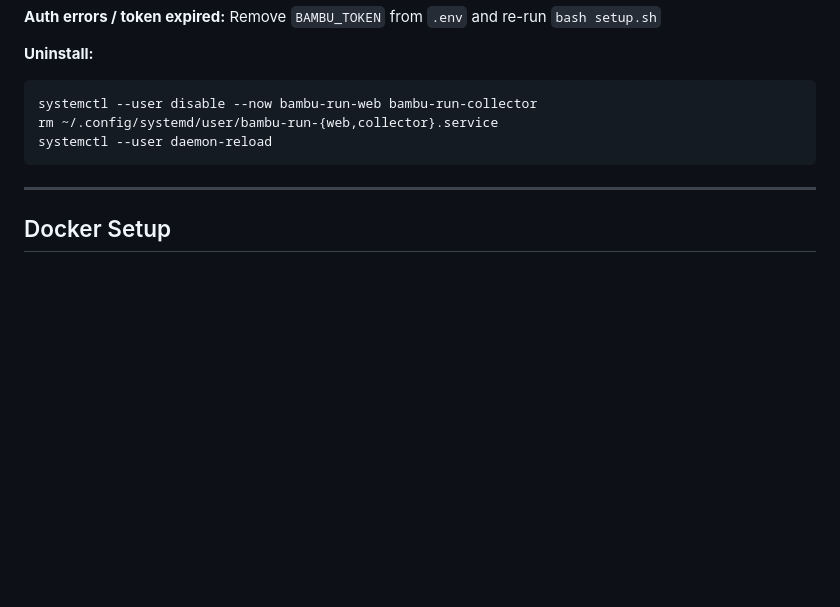
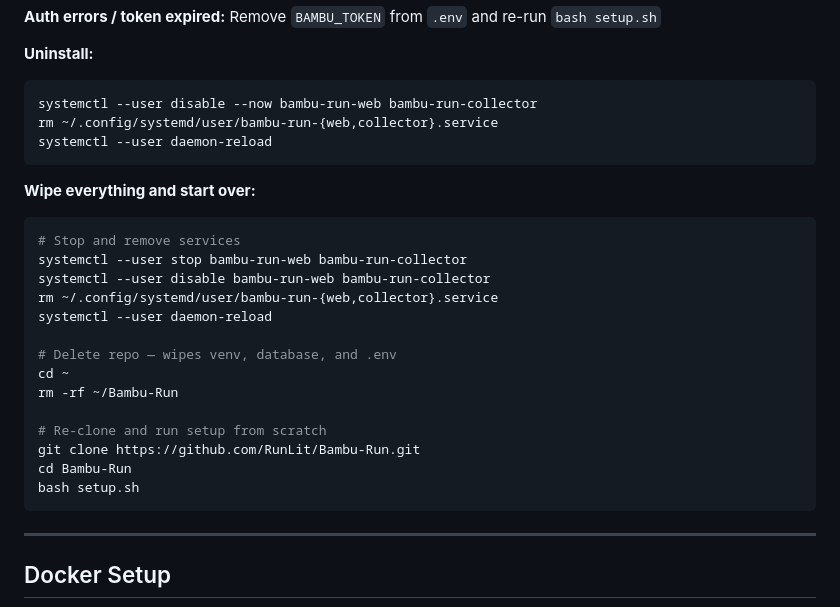
Before and after one commit to RunLit/Bambu-Run, a Markdown page: README.md, the part around the change. Rendered like a GitHub page; blank space fills up the shorter version.

Commit message:
added wipe off instructions

````diff
--- a/README.md
+++ b/README.md
@@ -126,6 +126,24 @@ Both auto-start on boot via `loginctl enable-linger`. Open `http://<pi-ip>:8000`
 systemctl --user disable --now bambu-run-web bambu-run-collector
 rm ~/.config/systemd/user/bambu-run-{web,collector}.service
 systemctl --user daemon-reload
+```
+
+**Wipe everything and start over:**
+```bash
+# Stop and remove services
+systemctl --user stop bambu-run-web bambu-run-collector
+systemctl --user disable bambu-run-web bambu-run-collector
+rm ~/.config/systemd/user/bambu-run-{web,collector}.service
+systemctl --user daemon-reload
+
+# Delete repo — wipes venv, database, and .env
+cd ~
+rm -rf ~/Bambu-Run
+
+# Re-clone and run setup from scratch
+git clone https://github.com/RunLit/Bambu-Run.git
+cd Bambu-Run
+bash setup.sh
 ```
 
 ---
````
